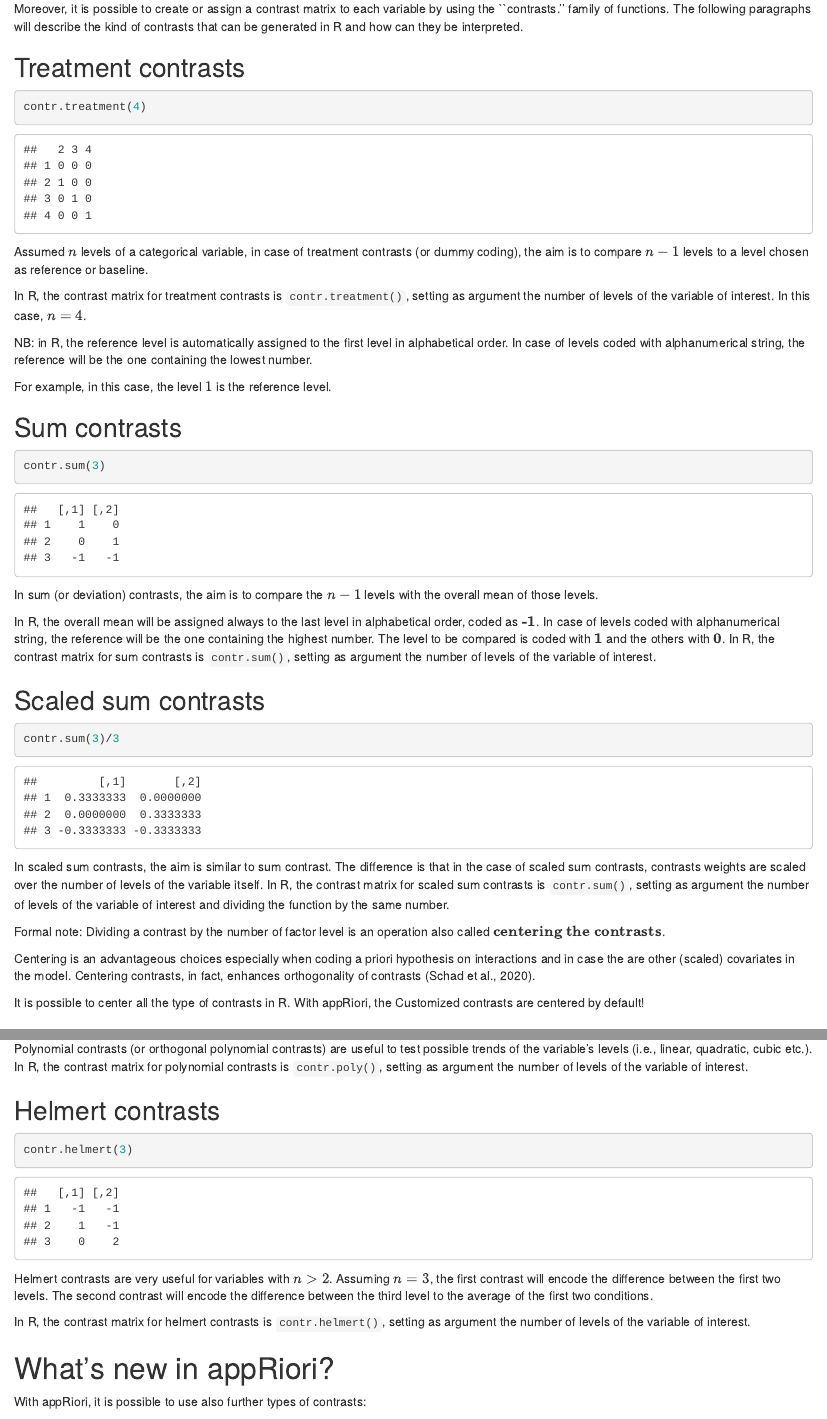
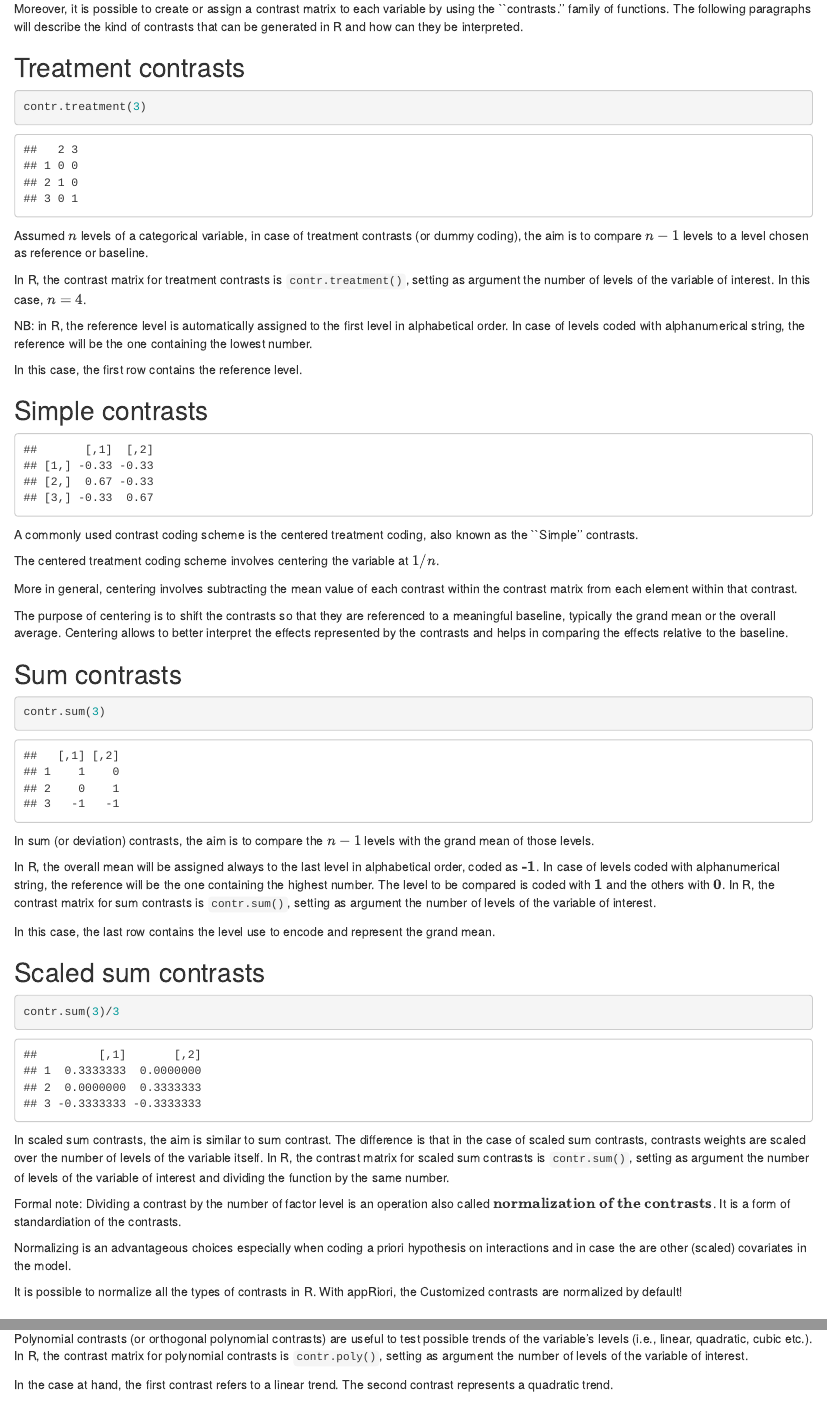
Before and after one commit to Ugranziol/appRiori, an R Markdown document (inst/tutorial/cont.Rmd): the page in a window 1100 px wide, from 100 px down, and a second part further down, joined at a grey line. Rendered offline with R 4.5, knitr and Pandoc, with nearby package versions.

Commit message:
corrections in the first panel

````diff
--- a/inst/tutorial/cont.Rmd
+++ b/inst/tutorial/cont.Rmd
@@ -14,7 +19,7 @@ Moreover, it is possible to create or assign a contrast matrix to each variable
 
 
 ```{r}
-contr.treatment(4)
+contr.treatment(3)
 ```
 
 
@@ -26,7 +31,28 @@ In R, the contrast matrix for treatment contrasts is `contr.treatment()`, settin
 NB: in R, the reference level is automatically assigned to the first level in alphabetical order. In case of levels coded with alphanumerical string, the reference will be the one containing the lowest number.
 
 
-For example, in this case, the level $1$ is the reference level.
+In this case, the first row contains the reference level.
+
+## Simple contrasts
+
+
+```{r,echo=FALSE}
+nLevels=3
+dummy <- contr.treatment(nLevels)
+dimnames(dummy) <- NULL
+coding <- matrix(rep(1/nLevels, prod(dim(dummy))), ncol=nLevels-1)
+s_cod <- round((dummy - coding),2)
+s_cod
+```
+
+
+A commonly used contrast coding scheme is the centered treatment coding, also known as the ``Simple'' contrasts.
+
+The centered treatment coding scheme involves centering the variable at $1/n$.
+
+More in general, centering involves subtracting the mean value of each contrast within the contrast matrix from each element within that contrast.
+
+The purpose of centering is to shift the contrasts so that they are referenced to a meaningful baseline, typically the grand mean or the overall average. Centering allows to better interpret the effects represented by the contrasts and helps in comparing the effects relative to the baseline.
 
 ## Sum contrasts
 
@@ -35,9 +61,11 @@ contr.sum(3)
 ```
 
 
-In sum (or deviation) contrasts, the aim is to compare the $n-1$ levels with the overall mean of those levels.
+In sum (or deviation) contrasts, the aim is to compare the $n-1$ levels with the grand mean of those levels.
 
 In R, the overall mean will be assigned always to the last level in alphabetical order, coded as $\textbf{-1}$. In case of levels coded with alphanumerical string, the reference will be the one containing the highest number. The level to be compared is coded with $\textbf{1}$ and the others with $\textbf{0}$. In R, the contrast matrix for sum contrasts is `contr.sum()`, setting as argument the number of levels of the variable of interest.
+
+In this case, the last row contains the level use to encode and represent the grand mean.
 
 ## Scaled sum contrasts
 
@@ -48,11 +76,11 @@ contr.sum(3)/3
 
 In scaled sum contrasts, the aim is similar to sum contrast. The difference is that in the case of scaled sum contrasts, contrasts weights are scaled over the number of levels of the variable itself. In R, the contrast matrix for scaled sum contrasts is `contr.sum()`, setting as argument the number of levels of the variable of interest and dividing the function by the same number.
 
-Formal note: Dividing a contrast by the number of factor level is an operation also called $\textbf{centering the contrasts}$.
+Formal note: Dividing a contrast by the number of factor level is an operation also called $\textbf{normalization of the contrasts}$. It is a form of standardiation of the contrasts.
 
-Centering is an advantageous choices especially when coding a priori hypothesis on interactions and in case the are other (scaled) covariates in the model. Centering contrasts, in fact, enhances orthogonality of contrasts (Schad et al., 2020).
+Normalizing is an advantageous choices especially when coding a priori hypothesis on interactions and in case the are other (scaled) covariates in the model.
 
-It is possible to center all the type of contrasts in R. With appRiori, the Customized contrasts are centered by default!
+It is possible to normalize all the types of contrasts in R. With appRiori, the Customized contrasts are normalized by default!
 
 ## Repeated contrasts
 
@@ -75,6 +103,8 @@ contr.poly(3)
 
 Polynomial contrasts (or orthogonal polynomial contrasts) are useful to test possible trends of the variable’s levels (i.e., linear, quadratic, cubic etc.). In R, the contrast matrix for polynomial contrasts is `contr.poly()`, setting as argument the number of levels of the variable of interest.
 
+In the case at hand, the first contrast refers to a linear trend. The second contrast represents a quadratic trend.
+
 ## Helmert contrasts
 
 ```{r}
````
Also changed, not shown: inst/tutorial/tutorial0.md (+3 -1 lines), inst/tutorial/cont.md, inst/tutorial/www/outputshow.png (added), inst/tutorial/cont.Rmd (13 more changed lines), 1 other file.
